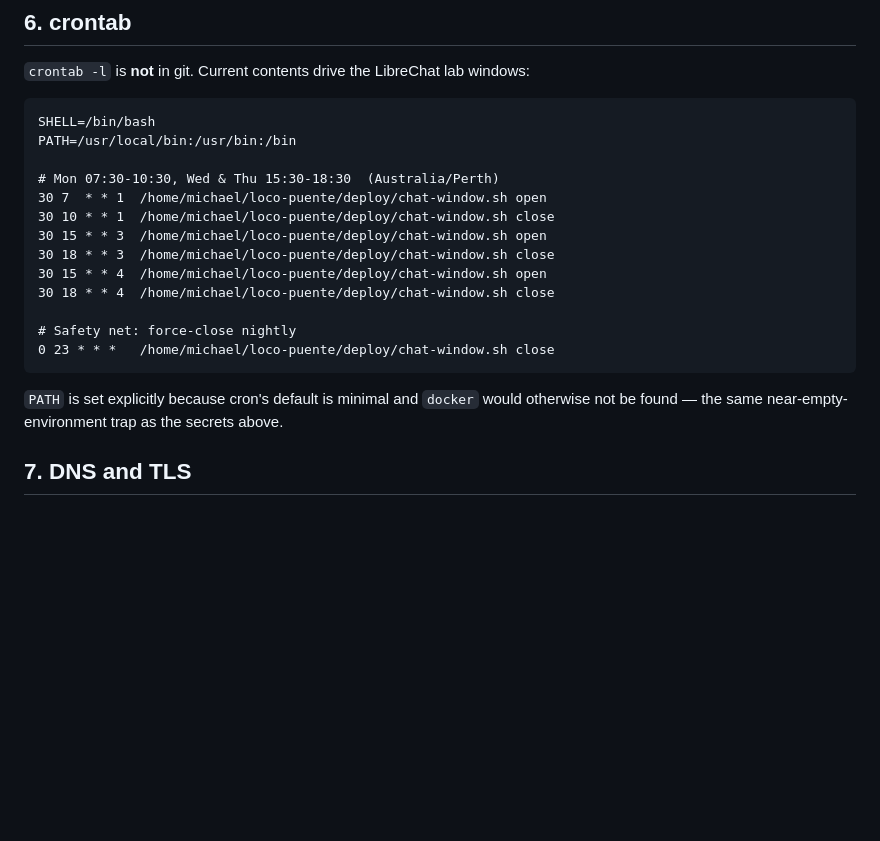
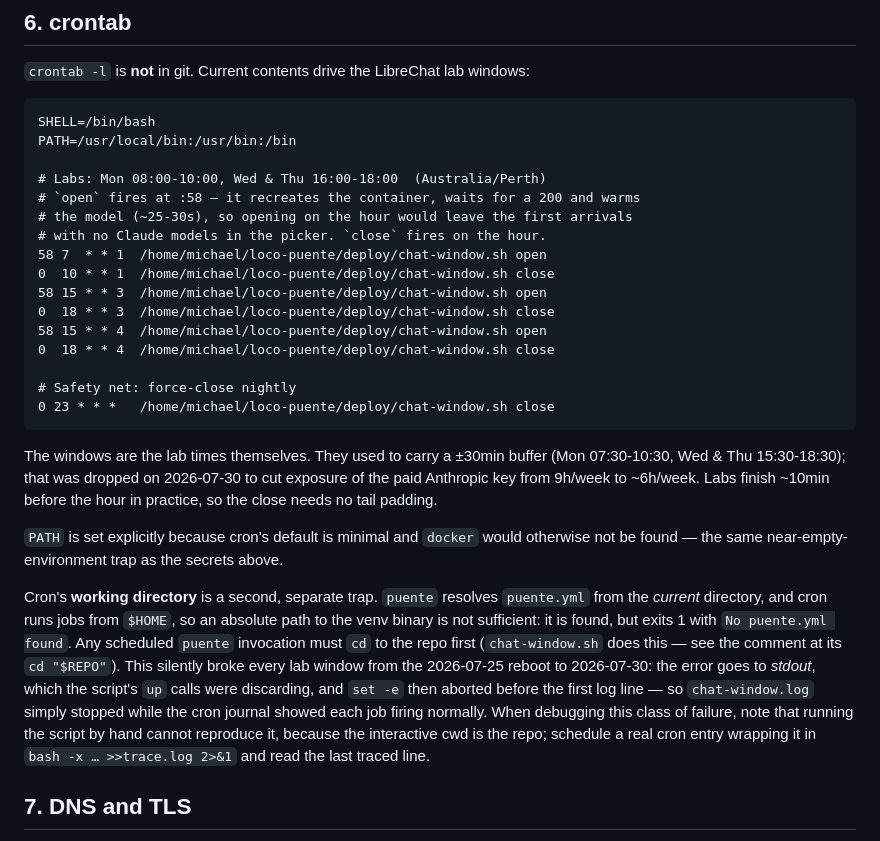
Before and after one commit to michael-borck/loco-puente, a Markdown page: docs/host-setup.md, the part around the change. Rendered like a GitHub page; blank space fills up the shorter version.

Commit message:
docs: lab windows are now the lab times, minus the +-30min buffer
Mon 08:00-10:00, Wed & Thu 16:00-18:00. Dropping the buffer cuts exposure
of the paid Anthropic key from 9h/week to ~6h/week. `open` fires at :58
because a recreate plus health poll plus model warm takes ~25-30s, and
opening on the hour would show the first arrivals an empty picker.

Also records cron's working directory as a trap in its own right, next to
the existing PATH note: `puente` resolves puente.yml from the current
directory and cron runs from $HOME, which silently broke every window
between the 2026-07-25 reboot and 2026-07-30 (fixed in ec44a2f).

Co-Authored-By: Claude Opus 5 (1M context) <noreply@anthropic.com>

````diff
--- a/docs/host-setup.md
+++ b/docs/host-setup.md
@@ -124,21 +124,42 @@ systemctl is-enabled puente-boot ollama-preload tutor-admin-runner
 SHELL=/bin/bash
 PATH=/usr/local/bin:/usr/bin:/bin
 
-# Mon 07:30-10:30, Wed & Thu 15:30-18:30  (Australia/Perth)
-30 7  * * 1  /home/michael/loco-puente/deploy/chat-window.sh open
-30 10 * * 1  /home/michael/loco-puente/deploy/chat-window.sh close
-30 15 * * 3  /home/michael/loco-puente/deploy/chat-window.sh open
-30 18 * * 3  /home/michael/loco-puente/deploy/chat-window.sh close
-30 15 * * 4  /home/michael/loco-puente/deploy/chat-window.sh open
-30 18 * * 4  /home/michael/loco-puente/deploy/chat-window.sh close
+# Labs: Mon 08:00-10:00, Wed & Thu 16:00-18:00  (Australia/Perth)
+# `open` fires at :58 — it recreates the container, waits for a 200 and warms
+# the model (~25-30s), so opening on the hour would leave the first arrivals
+# with no Claude models in the picker. `close` fires on the hour.
+58 7  * * 1  /home/michael/loco-puente/deploy/chat-window.sh open
+0  10 * * 1  /home/michael/loco-puente/deploy/chat-window.sh close
+58 15 * * 3  /home/michael/loco-puente/deploy/chat-window.sh open
+0  18 * * 3  /home/michael/loco-puente/deploy/chat-window.sh close
+58 15 * * 4  /home/michael/loco-puente/deploy/chat-window.sh open
+0  18 * * 4  /home/michael/loco-puente/deploy/chat-window.sh close
 
 # Safety net: force-close nightly
 0 23 * * *   /home/michael/loco-puente/deploy/chat-window.sh close
 ```
 
+The windows are the lab times themselves. They used to carry a ±30min buffer
+(Mon 07:30-10:30, Wed & Thu 15:30-18:30); that was dropped on 2026-07-30 to cut
+exposure of the paid Anthropic key from 9h/week to ~6h/week. Labs finish ~10min
+before the hour in practice, so the close needs no tail padding.
+
 `PATH` is set explicitly because cron's default is minimal and `docker` would
 otherwise not be found — the same near-empty-environment trap as the secrets
 above.
+
+Cron's **working directory** is a second, separate trap. `puente` resolves
+`puente.yml` from the *current* directory, and cron runs jobs from `$HOME`, so an
+absolute path to the venv binary is not sufficient: it is found, but exits 1 with
+`No puente.yml found`. Any scheduled `puente` invocation must `cd` to the repo
+first (`chat-window.sh` does this — see the comment at its `cd "$REPO"`). This
+silently broke every lab window from the 2026-07-25 reboot to 2026-07-30: the
+error goes to *stdout*, which the script's `up` calls were discarding, and
+`set -e` then aborted before the first log line — so `chat-window.log` simply
+stopped while the cron journal showed each job firing normally. When debugging
+this class of failure, note that running the script by hand cannot reproduce it,
+because the interactive cwd is the repo; schedule a real cron entry wrapping it
+in `bash -x … >>trace.log 2>&1` and read the last traced line.
 
 ## 7. DNS and TLS
 
````
